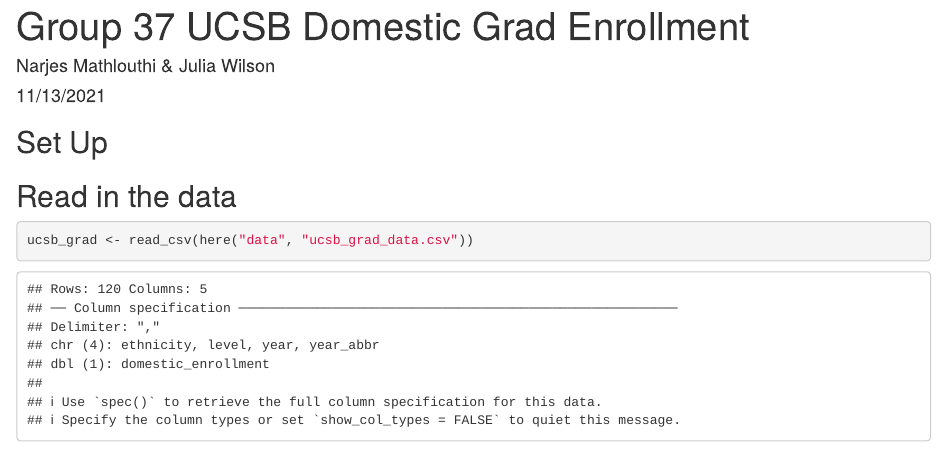
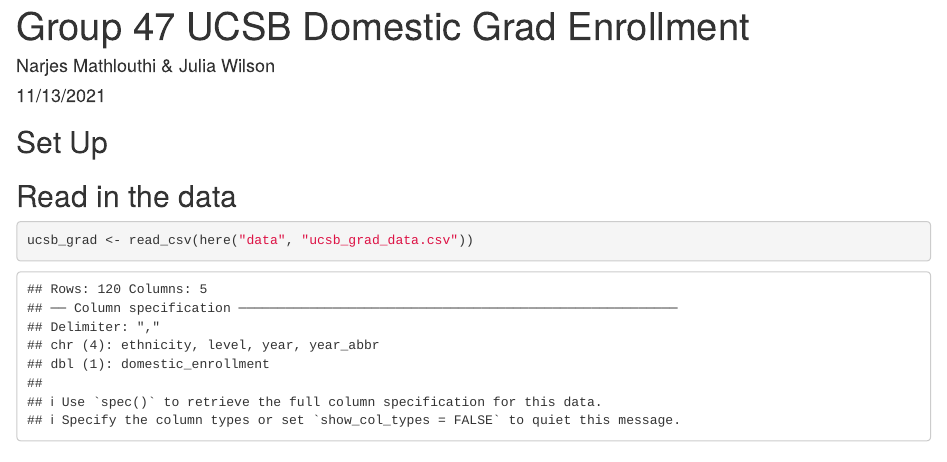
Before and after one commit to juliawilson97/group-37-ucsb-grad, an R Markdown document (group_47_ucsb_grad.Rmd): the page in a window 1100 px wide, from its top. Rendered offline with R 4.5, knitr and Pandoc, with nearby package versions.

Commit message:
title update

```diff
--- a/group_47_ucsb_grad.Rmd
+++ b/group_47_ucsb_grad.Rmd
@@ -1,5 +1,5 @@
 ---
-title: "Group 37 UCSB Domestic Grad Enrollment"
+title: "Group 47 UCSB Domestic Grad Enrollment"
 author: "Narjes Mathlouthi & Julia Wilson"
 date: "11/13/2021"
 output: html_document
```
